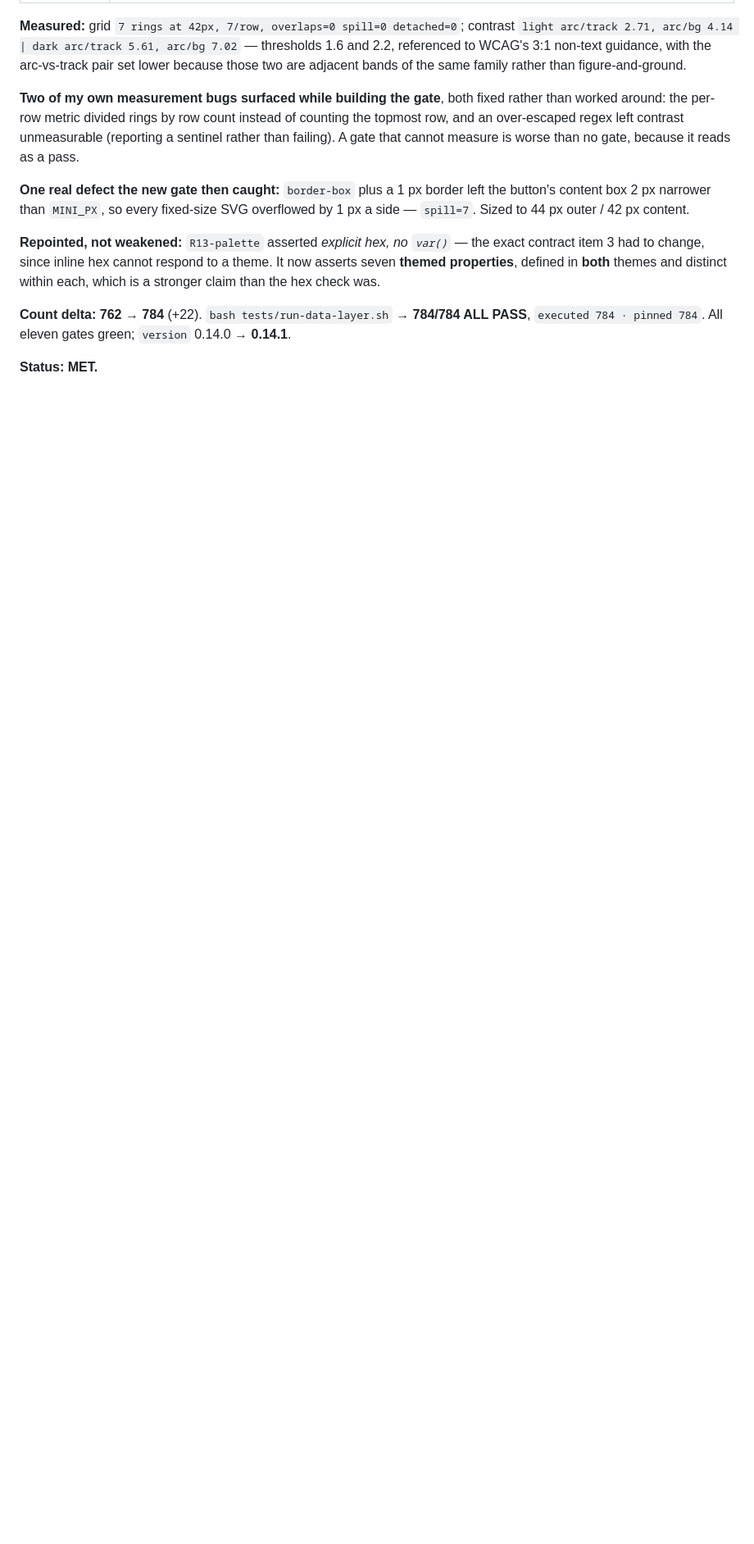
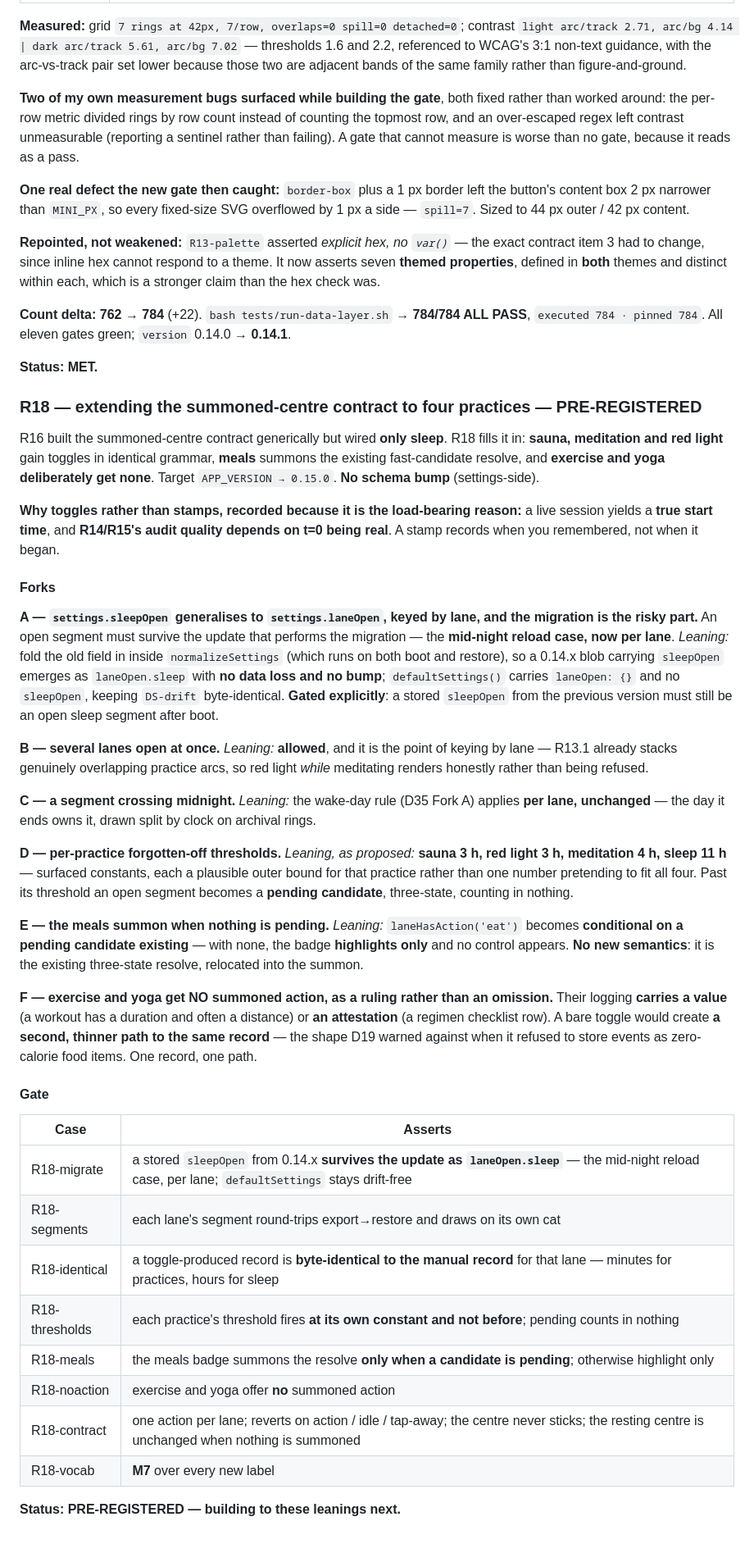
Before and after one commit to Githor404/healthtracker, a Markdown page: GATES.md, the part around the change. Shown at 82% size. Rendered like a GitHub page; blank space fills up the shorter version.

Commit message:
Pre-register R18: extend the summoned-centre contract to four practices
Doc-only. R16 built the contract generically but wired only sleep; R18 fills
it in. Forks surfaced with leanings, then building.

Recorded as the load-bearing reason for toggles over stamps: a live session
yields a TRUE start time, and R14/R15's audit quality depends on t=0 being
real. A stamp records when you remembered, not when it began.

A settings.sleepOpen generalises to settings.laneOpen keyed by lane, and the
  MIGRATION is the risky part -- an open segment must survive the very update
  that performs it (the mid-night reload case, now per lane). Leaning: fold
  the old field in inside normalizeSettings, which runs on both boot and
  restore, so a 0.14.x blob emerges as laneOpen.sleep with no loss and no
  bump; defaultSettings carries laneOpen:{} so DS-drift stays byte-identical.
B Several lanes open at once: ALLOWED, and it is the point of keying by lane
  -- R13.1 already stacks overlapping practice arcs, so red light while
  meditating renders honestly rather than being refused.
C Midnight crossing: the wake-day rule applies per lane, unchanged.
D Per-practice thresholds as proposed -- sauna 3h, red light 3h, meditation
  4h, sleep 11h -- each a plausible outer bound for that practice rather
  than one number pretending to fit all four.
E The meals summon is conditional on a pending candidate existing; with none
  the badge highlights only. No new semantics -- the existing three-state
  resolve, relocated.
F Exercise and yoga get NO action, as a RULING not an omission: their
  logging carries a value or a checklist attestation, so a bare toggle would
  create a second thinner path to the same record -- the shape D19 warned
  against when it refused to store events as zero-calorie food items.

Eight gate cases drafted.

Co-Authored-By: Claude Opus 5 (1M context) <noreply@anthropic.com>
Claude-Session: https://claude.ai/code/session_012Kg7N8292t18kmzo9BtChM

```diff
--- a/GATES.md
+++ b/GATES.md
@@ -1077,3 +1077,39 @@ This surface had been **unattested since 0.11.0**, and the 0.14.0 report is prec
 **Count delta: 762 → 784** (+22). `bash tests/run-data-layer.sh` → **784/784 ALL PASS**, `executed 784 · pinned 784`. All eleven gates green; `version` 0.14.0 → **0.14.1**.
 
 **Status: MET.**
+
+
+### R18 — extending the summoned-centre contract to four practices — PRE-REGISTERED
+
+R16 built the summoned-centre contract generically but wired **only sleep**. R18 fills it in: **sauna, meditation and red light** gain toggles in identical grammar, **meals** summons the existing fast-candidate resolve, and **exercise and yoga deliberately get none**. Target `APP_VERSION → 0.15.0`. **No schema bump** (settings-side).
+
+**Why toggles rather than stamps, recorded because it is the load-bearing reason:** a live session yields a **true start time**, and **R14/R15's audit quality depends on t=0 being real**. A stamp records when you remembered, not when it began.
+
+#### Forks
+
+**A — `settings.sleepOpen` generalises to `settings.laneOpen`, keyed by lane, and the migration is the risky part.** An open segment must survive the update that performs the migration — the **mid-night reload case, now per lane**. *Leaning:* fold the old field in inside `normalizeSettings` (which runs on both boot and restore), so a 0.14.x blob carrying `sleepOpen` emerges as `laneOpen.sleep` with **no data loss and no bump**; `defaultSettings()` carries `laneOpen: {}` and no `sleepOpen`, keeping `DS-drift` byte-identical. **Gated explicitly**: a stored `sleepOpen` from the previous version must still be an open sleep segment after boot.
+
+**B — several lanes open at once.** *Leaning:* **allowed**, and it is the point of keying by lane — R13.1 already stacks genuinely overlapping practice arcs, so red light *while* meditating renders honestly rather than being refused.
+
+**C — a segment crossing midnight.** *Leaning:* the wake-day rule (D35 Fork A) applies **per lane, unchanged** — the day it ends owns it, drawn split by clock on archival rings.
+
+**D — per-practice forgotten-off thresholds.** *Leaning, as proposed:* **sauna 3 h, red light 3 h, meditation 4 h, sleep 11 h** — surfaced constants, each a plausible outer bound for that practice rather than one number pretending to fit all four. Past its threshold an open segment becomes a **pending candidate**, three-state, counting in nothing.
+
+**E — the meals summon when nothing is pending.** *Leaning:* `laneHasAction('eat')` becomes **conditional on a pending candidate existing** — with none, the badge **highlights only** and no control appears. **No new semantics**: it is the existing three-state resolve, relocated into the summon.
+
+**F — exercise and yoga get NO summoned action, as a ruling rather than an omission.** Their logging **carries a value** (a workout has a duration and often a distance) or **an attestation** (a regimen checklist row). A bare toggle would create **a second, thinner path to the same record** — the shape D19 warned against when it refused to store events as zero-calorie food items. One record, one path.
+
+#### Gate
+
+| Case | Asserts |
+|---|---|
+| R18-migrate | a stored `sleepOpen` from 0.14.x **survives the update as `laneOpen.sleep`** — the mid-night reload case, per lane; `defaultSettings` stays drift-free |
+| R18-segments | each lane's segment round-trips export→restore and draws on its own cat |
+| R18-identical | a toggle-produced record is **byte-identical to the manual record** for that lane — minutes for practices, hours for sleep |
+| R18-thresholds | each practice's threshold fires **at its own constant and not before**; pending counts in nothing |
+| R18-meals | the meals badge summons the resolve **only when a candidate is pending**; otherwise highlight only |
+| R18-noaction | exercise and yoga offer **no** summoned action |
+| R18-contract | one action per lane; reverts on action / idle / tap-away; the centre never sticks; the resting centre is unchanged when nothing is summoned |
+| R18-vocab | **M7** over every new label |
+
+**Status: PRE-REGISTERED — building to these leanings next.**
```
